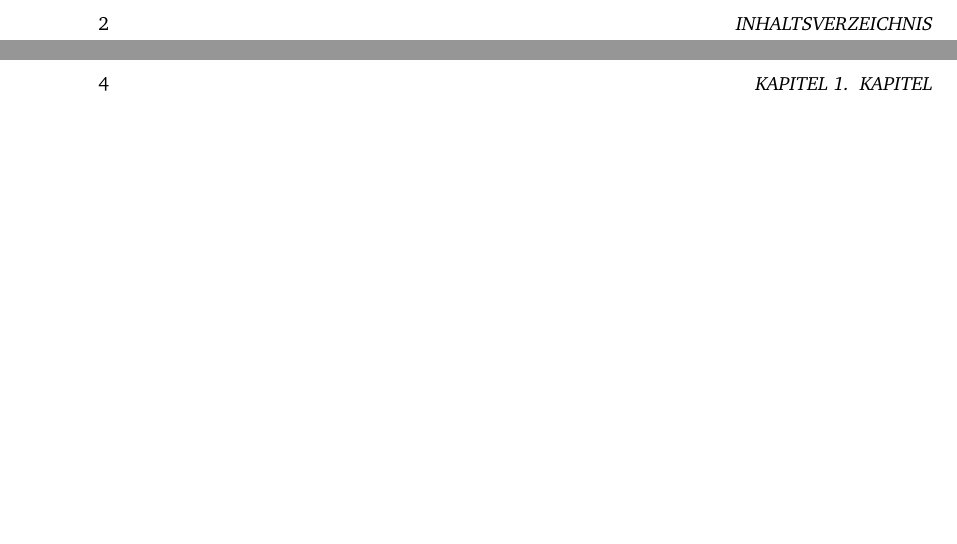
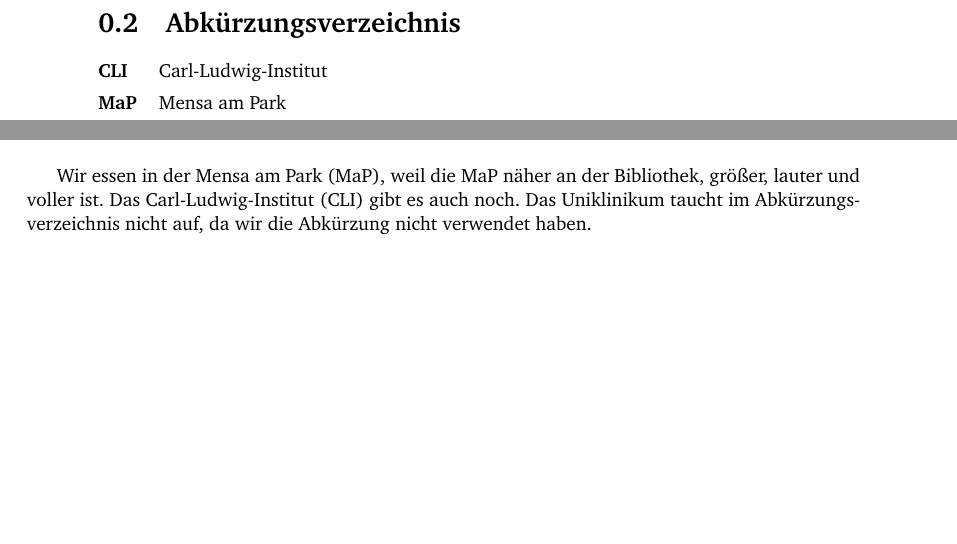
Before and after one commit to tex-med-uni-le/thesis-tex-templates, a LaTeX thesis (main.tex, which reads content/head/abkuerzungsverzeichnis.tex, content/main/main.tex): two parts of pages 4 and 6 of 8 before the commit and two parts of pages 4 and 5 of 8 after it, joined at a grey line, cut at the place of the change, the shorter picture padded with empty space. Compiled offline with pdfLaTeX.

Commit message:
add Abkürzungsverzeichnis; closes #12

```diff
--- /dev/null
+++ b/content/head/abkuerzungsverzeichnis.tex
@@ -0,0 +1,10 @@
+\clearpage
+
+\section{Abkürzungsverzeichnis}
+
+\begin{acronym}[MMM] %% Längstes Acronym hier in die eckigen Klammern schreiben
+%% Ab hier anpassen:
+  \acro{CLI}{Carl-Ludwig-Institut}
+  \acro{MaP}{Mensa am Park}
+  \acro{UKL}{Uniklinikum Leipzig}
+\end{acronym}
--- a/content/main/main.tex
+++ b/content/main/main.tex
@@ -12,3 +12,7 @@ siunitx test: \SI{123}{\pico\gram\per\mole}
 Das R-Project zitiert mit citep \citep{RPROJECT} \dots \\
 Das R-Project nochmal anders mit citet \citet{RPROJECT}. \\
 Wir zitieren auch noch \citep{KM80}. \\
+
+Wir essen in der \ac{MaP}, weil die \ac{MaP} näher an der Bibliothek, größer,
+lauter und voller ist. Das \ac{CLI} gibt es auch noch. Das Uniklinikum taucht im
+Abkürzungsverzeichnis nicht auf, da wir die Abkürzung nicht verwendet haben.
--- a/main.tex
+++ b/main.tex
@@ -15,6 +15,7 @@
 
 \usepackage{siunitx}        % SI Einheiten
 \usepackage{natbib}         % Naturwissenschaftliche Zitierungen
+\usepackage[printonlyused]{acronym} % Abkürzung + Abkürzungsverzeichnis
 
 \usepackage{blindtext}      % Seitenfüller zum Testen
 
```
Also changed, not shown: main.tex (1 more changed lines).
